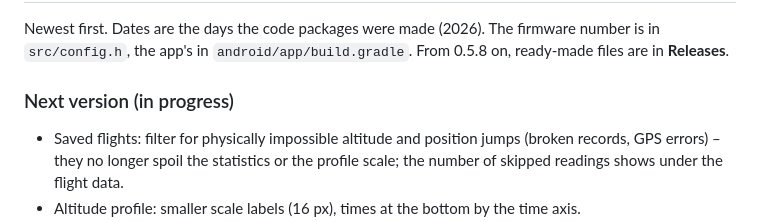
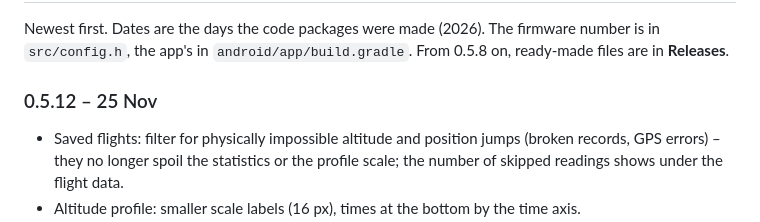
Before and after one commit to 38911-BASIC-BYTES-FREE/paranav, a Markdown page: README.md, the part around the change. GitHub-like rendering.

```diff
--- a/README.md
+++ b/README.md
@@ -405,7 +405,7 @@ After **3 crashes in a row** within 2 minutes of starting, ParaNav starts in **s
 
 Newest first. Dates are the days the code packages were made (2026). The firmware number is in `src/config.h`, the app's in `android/app/build.gradle`. From 0.5.8 on, ready-made files are in **Releases**.
 
-### Next version (in progress)
+### 0.5.12 – 25 Nov
 * Saved flights: filter for physically impossible altitude and position jumps (broken records, GPS errors) – they no longer spoil the statistics or the profile scale; the number of skipped readings shows under the flight data.
 * Altitude profile: smaller scale labels (16 px), times at the bottom by the time axis.
 
```
Also changed, not shown: README.pl.md (+1 -1 lines), docs/releases/v0.5.12.md (added, +31 -0 lines), docs/screens/en/8_SYSTEM.png, docs/screens/en/B_boot.png, docs/screens/en/F_system_phone.png, docs/screens/pl/8_SYSTEM.png, docs/screens/pl/B_boot.png, docs/screens/pl/F_system_phone.png, 2 other files.
